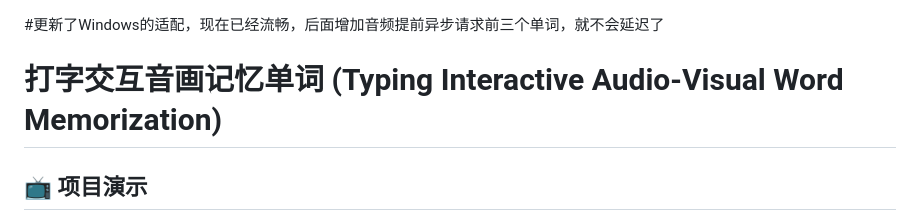
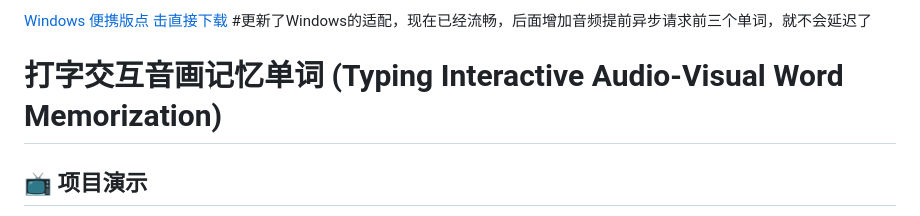
Before and after one commit to kungful/VocabTypeAI, a Markdown page: README.md, the part around the change. Rendered like a GitHub page.

```diff
--- a/README.md
+++ b/README.md
@@ -1,3 +1,4 @@
+[Windows 便携版点 击直接下载]()
 #更新了Windows的适配，现在已经流畅，后面增加音频提前异步请求前三个单词，就不会延迟了
 # 打字交互音画记忆单词 (Typing Interactive Audio-Visual Word Memorization)
 ## 📺 项目演示
```
